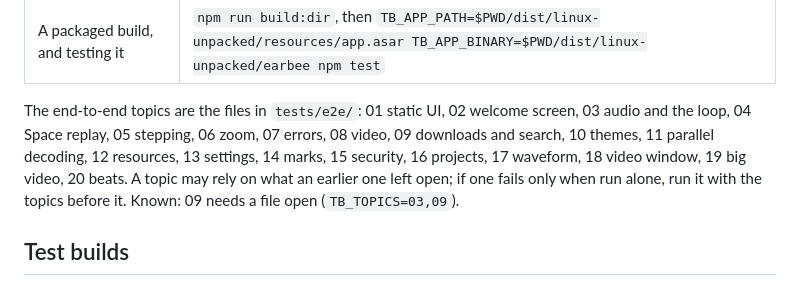
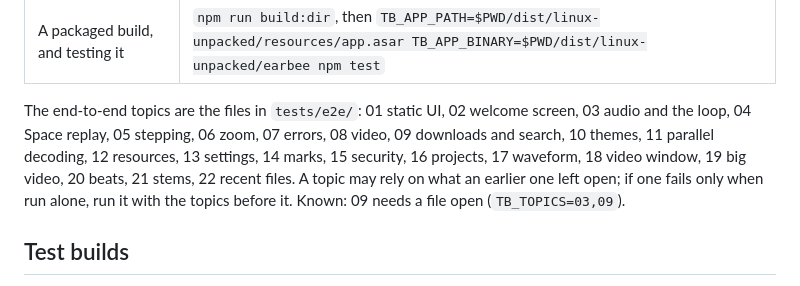
Before and after one commit to wiktor-rocks/earbee, a Markdown page: AGENTS.md, the part around the change. GitHub-like rendering.

Commit message:
AGENTS.md: topics 21 and 22

```diff
--- a/AGENTS.md
+++ b/AGENTS.md
@@ -50,7 +50,7 @@ A desktop player for transcribing music (Electron). There's no build step: the p
 | The website: preview, build      | `npm --prefix site start` (http://localhost:8080), `npm --prefix site run build`; once: `npm --prefix site install`                        |
 | A packaged build, and testing it | `npm run build:dir`, then `TB_APP_PATH=$PWD/dist/linux-unpacked/resources/app.asar TB_APP_BINARY=$PWD/dist/linux-unpacked/earbee npm test` |
 
-The end-to-end topics are the files in `tests/e2e/`: 01 static UI, 02 welcome screen, 03 audio and the loop, 04 Space replay, 05 stepping, 06 zoom, 07 errors, 08 video, 09 downloads and search, 10 themes, 11 parallel decoding, 12 resources, 13 settings, 14 marks, 15 security, 16 projects, 17 waveform, 18 video window, 19 big video, 20 beats. A topic may rely on what an earlier one left open; if one fails only when run alone, run it with the topics before it. Known: 09 needs a file open (`TB_TOPICS=03,09`).
+The end-to-end topics are the files in `tests/e2e/`: 01 static UI, 02 welcome screen, 03 audio and the loop, 04 Space replay, 05 stepping, 06 zoom, 07 errors, 08 video, 09 downloads and search, 10 themes, 11 parallel decoding, 12 resources, 13 settings, 14 marks, 15 security, 16 projects, 17 waveform, 18 video window, 19 big video, 20 beats, 21 stems, 22 recent files. A topic may rely on what an earlier one left open; if one fails only when run alone, run it with the topics before it. Known: 09 needs a file open (`TB_TOPICS=03,09`).
 
 ## Test builds
 
```
